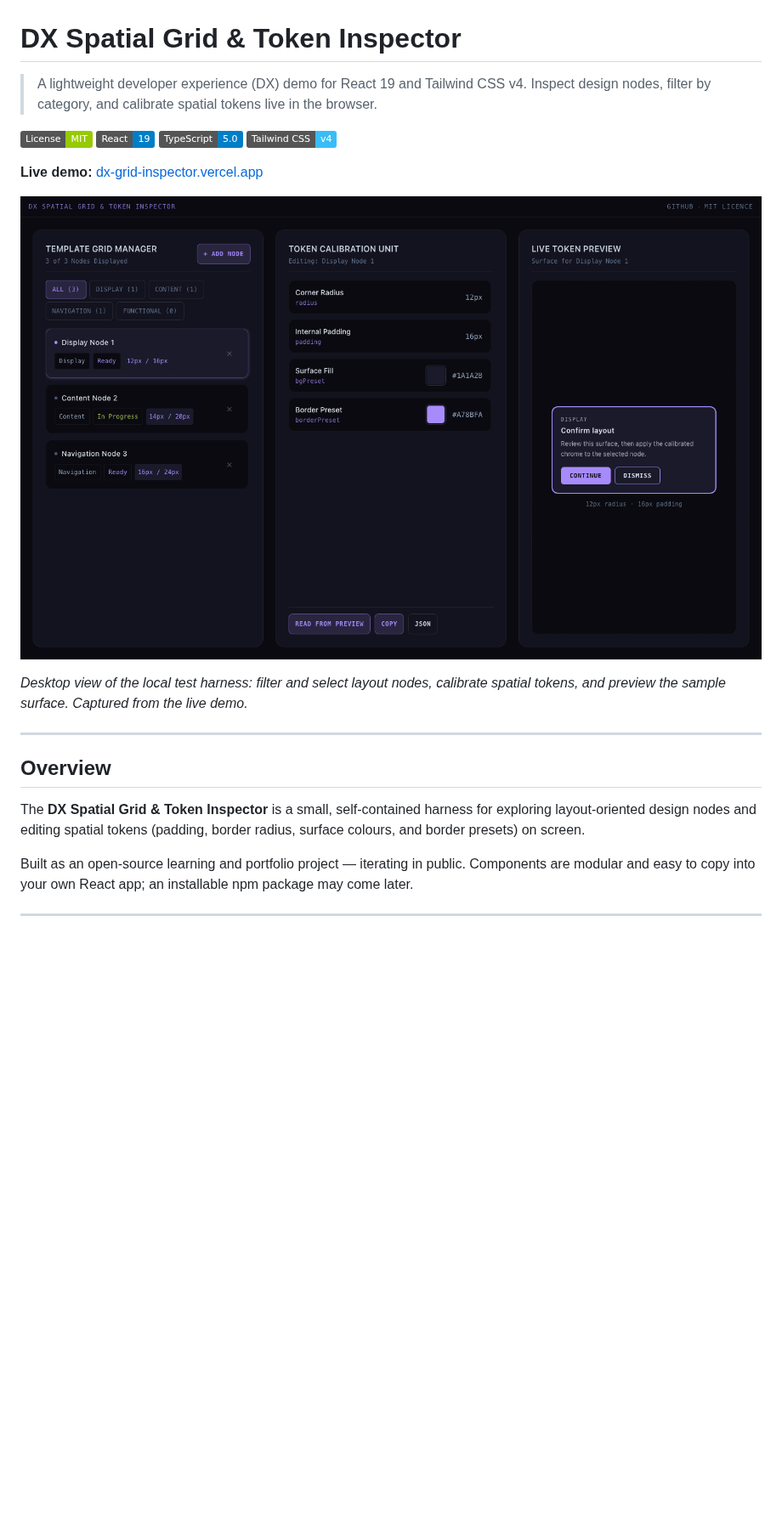
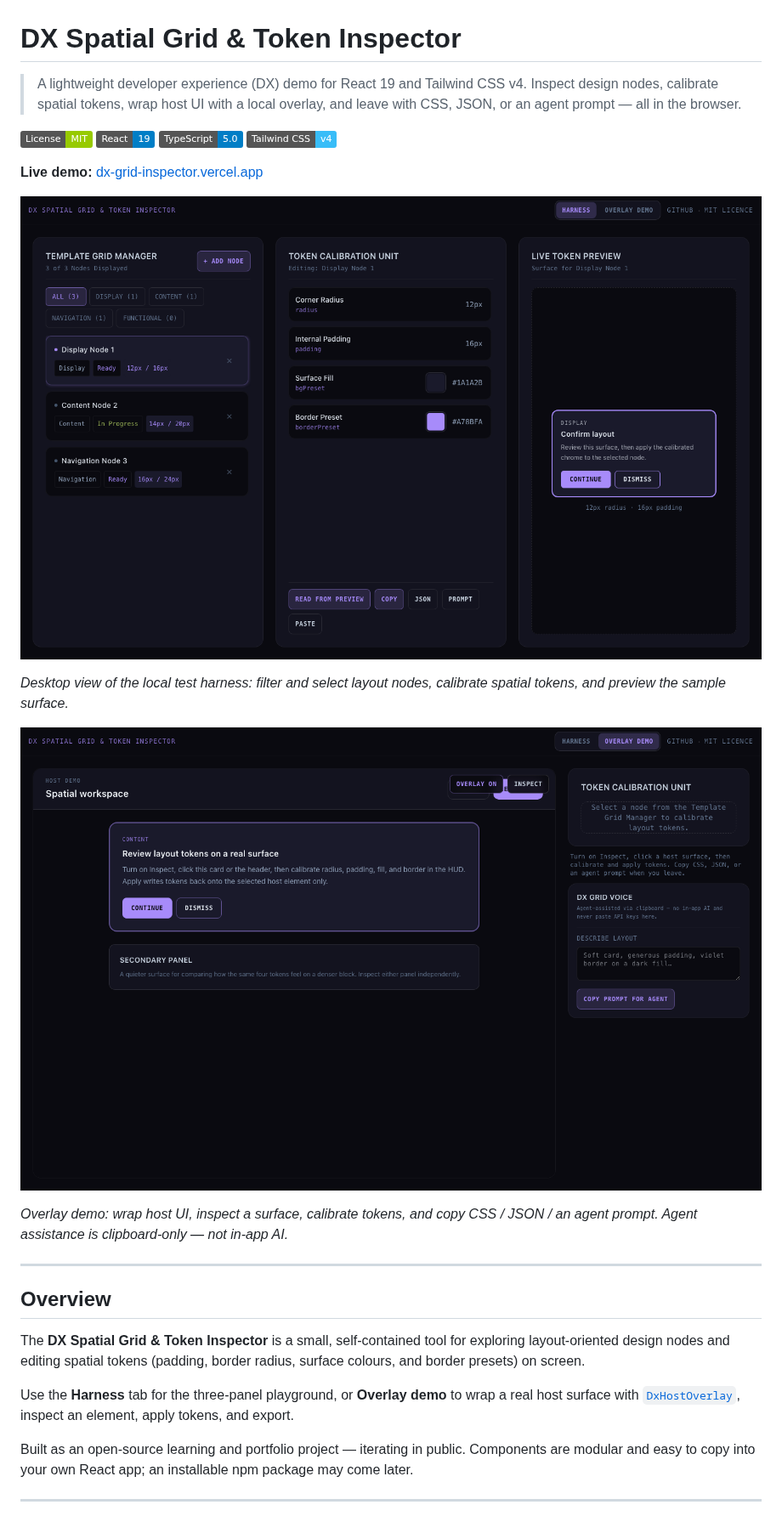
Before and after one commit to JennHull-builds/dx-grid-inspector, a Markdown page: README.md, the part around one of its changes. Shown at 85% size. GitHub-like rendering; pictures changed too: docs/harness-screenshot.png, docs/overlay-screenshot.png (added); badges without logos; blank space fills up the shorter version.

```diff
--- a/README.md
+++ b/README.md
@@ -1,6 +1,6 @@
 # DX Spatial Grid & Token Inspector
 
-> A lightweight developer experience (DX) demo for React 19 and Tailwind CSS v4. Inspect design nodes, filter by category, and calibrate spatial tokens live in the browser.
+> A lightweight developer experience (DX) demo for React 19 and Tailwind CSS v4. Inspect design nodes, calibrate spatial tokens, wrap host UI with a local overlay, and leave with CSS, JSON, or an agent prompt — all in the browser.
 
 ![License: MIT](https://img.shields.io/badge/License-MIT-green.svg)
 ![React](https://img.shields.io/badge/React-19-blue.svg)
@@ -11,13 +11,19 @@
 
 ![The live harness with the Template Grid Manager, Token Calibration Unit, and Live Token Preview](docs/harness-screenshot.png)
 
-*Desktop view of the local test harness: filter and select layout nodes, calibrate spatial tokens, and preview the sample surface. Captured from the live demo.*
+*Desktop view of the local test harness: filter and select layout nodes, calibrate spatial tokens, and preview the sample surface.*
+
+![Overlay demo wrapping a host surface with the calibration HUD](docs/overlay-screenshot.png)
+
+*Overlay demo: wrap host UI, inspect a surface, calibrate tokens, and copy CSS / JSON / an agent prompt. Agent assistance is clipboard-only — not in-app AI.*
 
 ---
 
 ## Overview
 
-The **DX Spatial Grid & Token Inspector** is a small, self-contained harness for exploring layout-oriented design nodes and editing spatial tokens (padding, border radius, surface colours, and border presets) on screen.
+The **DX Spatial Grid & Token Inspector** is a small, self-contained tool for exploring layout-oriented design nodes and editing spatial tokens (padding, border radius, surface colours, and border presets) on screen.
+
+Use the **Harness** tab for the three-panel playground, or **Overlay demo** to wrap a real host surface with [`DxHostOverlay`](src/DxHostOverlay.tsx), inspect an element, apply tokens, and export.
 
 Built as an open-source learning and portfolio project — iterating in public. Components are modular and easy to copy into your own React app; an installable npm package may come later.
 
```
Also changed, not shown: other parts of README.md (+52 -8 lines), PROJECT_CONTEXT.md (+36 -20 lines), 8 other files.
